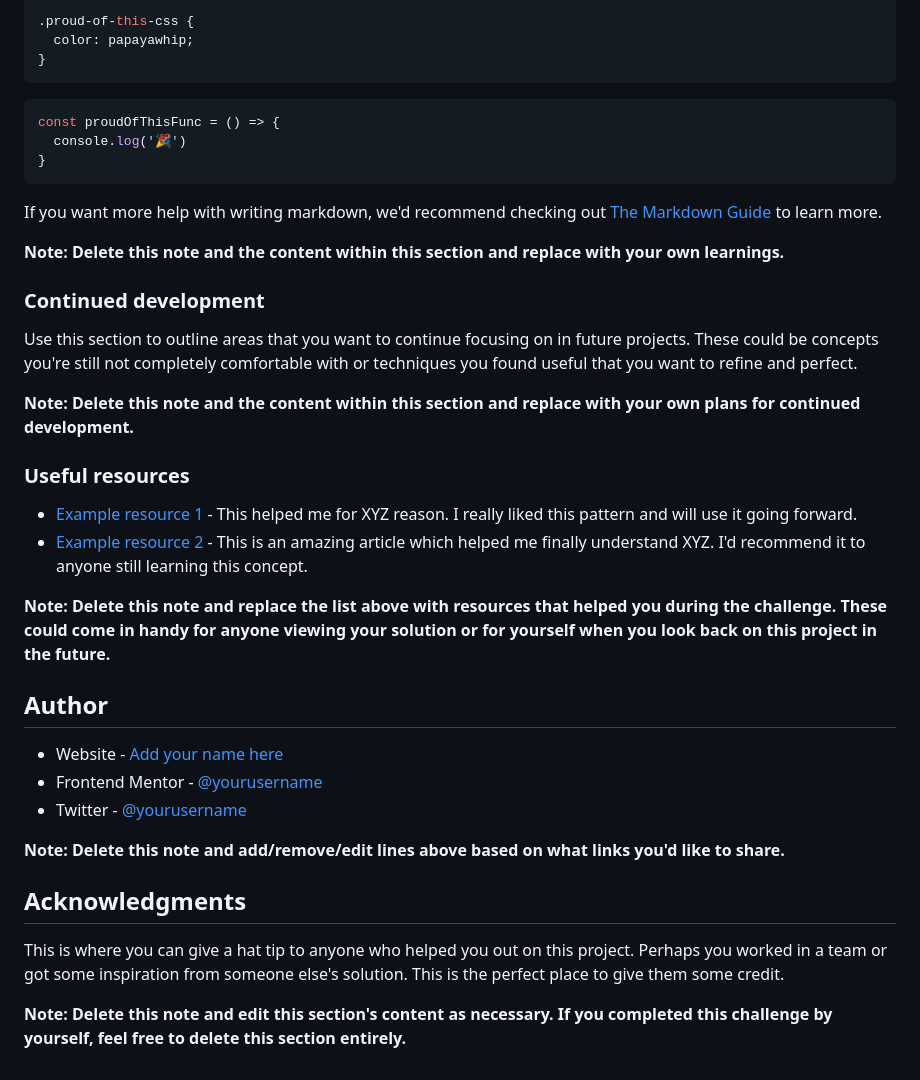
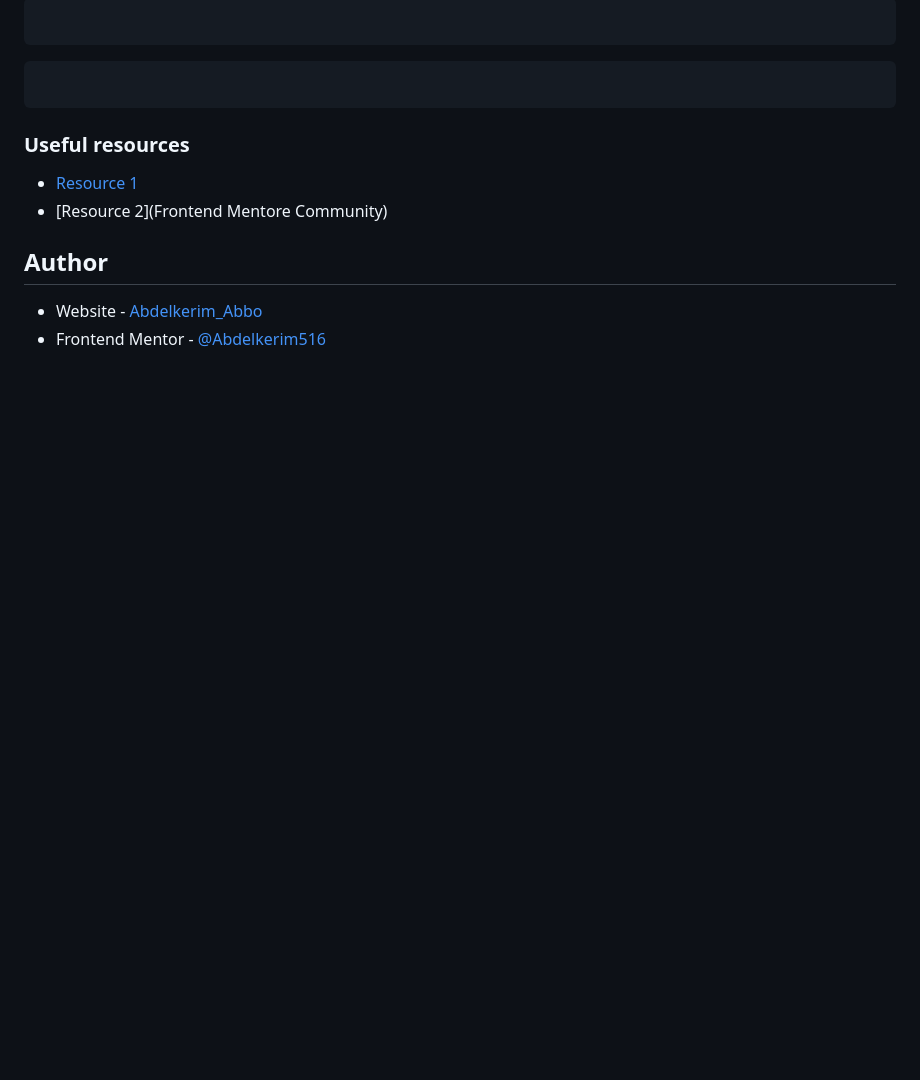
Before and after one commit to Abdelkerim516/Intro-section-with-dropdown-navigation, a Markdown page: README.md, the part around one of its changes. GitHub-like rendering; blank space fills up the shorter version.

````diff
--- a/README.md
+++ b/README.md
@@ -71,42 +37,20 @@ To see how you can add code snippets, see below:
 ```
-```css
-.proud-of-this-css {
-  color: papayawhip;
-}
+```CSS
+
 ```
-```js
-const proudOfThisFunc = () => {
-  console.log('🎉')
-}
+```JS
+
 ```
 
-If you want more help with writing markdown, we'd recommend checking out [The Markdown Guide](https://www.markdownguide.org/) to learn more.
 
-**Note: Delete this note and the content within this section and replace with your own learnings.**
-
-### Continued development
-
-Use this section to outline areas that you want to continue focusing on in future projects. These could be concepts you're still not completely comfortable with or techniques you found useful that you want to refine and perfect.
-
-**Note: Delete this note and the content within this section and replace with your own plans for continued development.**
 
 ### Useful resources
 
-- [Example resource 1](https://www.example.com) - This helped me for XYZ reason. I really liked this pattern and will use it going forward.
-- [Example resource 2](https://www.example.com) - This is an amazing article which helped me finally understand XYZ. I'd recommend it to anyone still learning this concept.
+- [Resource 1](https://developer.mozilla.org/fr/docs/Learn_web_development/Core/CSS_layout/Introduction)
+- [Resource 2](Frontend Mentore Community)
 
-**Note: Delete this note and replace the list above with resources that helped you during the challenge. These could come in handy for anyone viewing your solution or for yourself when you look back on this project in the future.**
 
 ## Author
 
-- Website - [Add your name here](https://www.your-site.com)
-- Frontend Mentor - [@yourusername](https://www.frontendmentor.io/profile/yourusername)
-- Twitter - [@yourusername](https://www.twitter.com/yourusername)
-
-**Note: Delete this note and add/remove/edit lines above based on what links you'd like to share.**
-
-## Acknowledgments
-
-This is where you can give a hat tip to anyone who helped you out on this project. Perhaps you worked in a team or got some inspiration from someone else's solution. This is the perfect place to give them some credit.
-
-**Note: Delete this note and edit this section's content as necessary. If you completed this challenge by yourself, feel free to delete this section entirely.**
+- Website - [Abdelkerim_Abbo](https://abdelkerimabbo.link/)
+- Frontend Mentor - [@Abdelkerim516](https://www.frontendmentor.io/profile/Abdelkerim516)
````
Also changed, not shown: other parts of README.md (+6 -40 lines), Screenchot.png (added).
